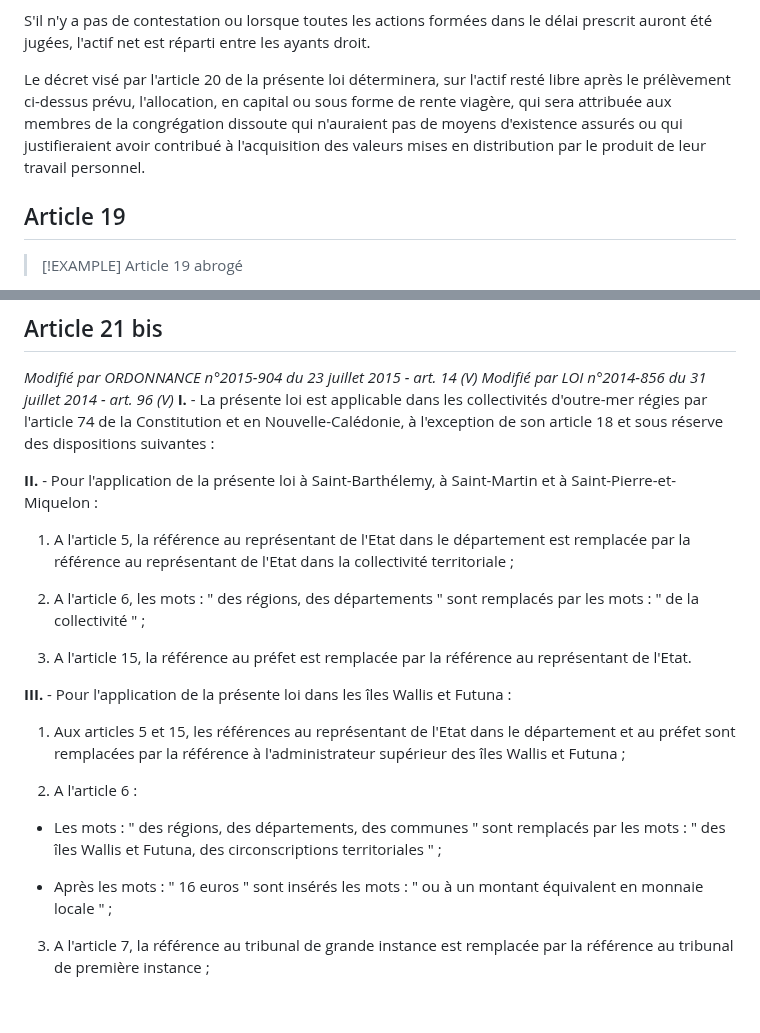
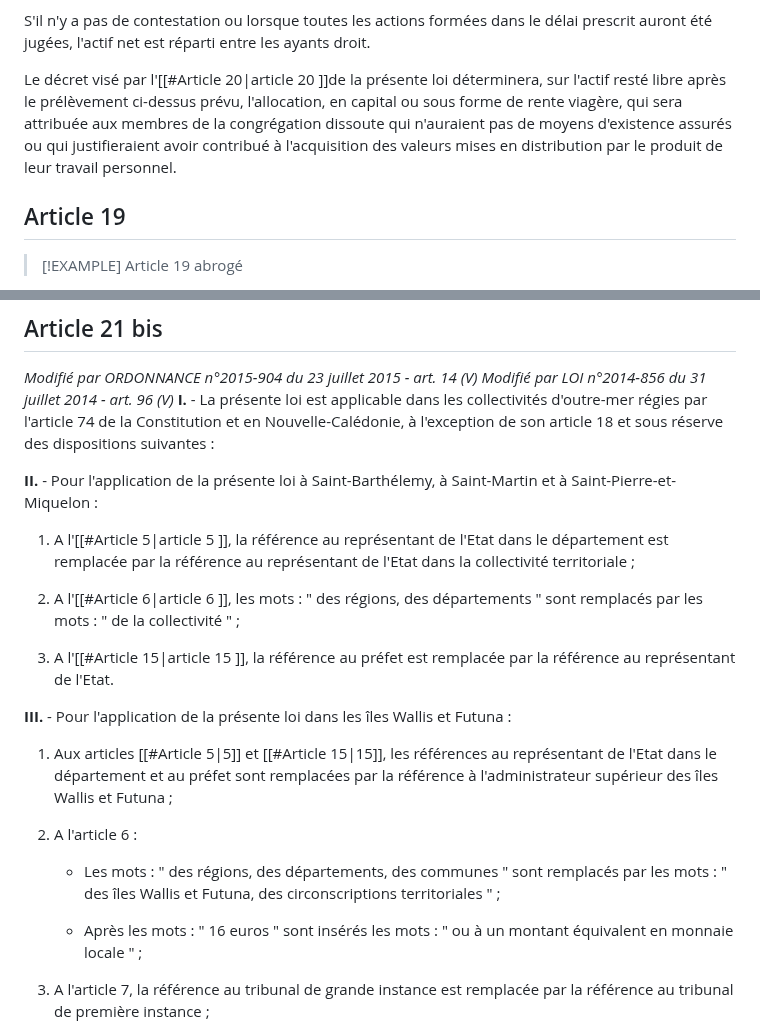
Before and after one commit to Funasitien/funasitien.github.io, a Markdown page: content/RESSOURCES/loi-1901.md, 2 parts joined by grey strips. GitHub-like rendering; blank space fills up the shorter version.

Commit message:
💾 Auto Save PC-DC: 2024-07-02 19:20

```diff
--- a/content/RESSOURCES/loi-1901.md
+++ b/content/RESSOURCES/loi-1901.md
@@ -211,7 +211,7 @@ L'entretien des pauvres hospitalisés sera, jusqu'à l'achèvement de la liquida
 
 S'il n'y a pas de contestation ou lorsque toutes les actions formées dans le délai prescrit auront été jugées, l'actif net est réparti entre les ayants droit.
 
-Le décret visé par l'article 20 de la présente loi déterminera, sur l'actif resté libre après le prélèvement ci-dessus prévu, l'allocation, en capital ou sous forme de rente viagère, qui sera attribuée aux membres de la congrégation dissoute qui n'auraient pas de moyens d'existence assurés ou qui justifieraient avoir contribué à l'acquisition des valeurs mises en distribution par le produit de leur travail personnel.
+Le décret visé par l'[[#Article 20|article 20 ]]de la présente loi déterminera, sur l'actif resté libre après le prélèvement ci-dessus prévu, l'allocation, en capital ou sous forme de rente viagère, qui sera attribuée aux membres de la congrégation dissoute qui n'auraient pas de moyens d'existence assurés ou qui justifieraient avoir contribué à l'acquisition des valeurs mises en distribution par le produit de leur travail personnel.
 
 ## Article 19
 
@@ -232,21 +232,21 @@ Modifié par LOI n°2014-856 du 31 juillet 2014 - art. 96 (V)*
 
 **II.** - Pour l'application de la présente loi à Saint-Barthélemy, à Saint-Martin et à Saint-Pierre-et-Miquelon :
 
-1. A l'article 5, la référence au représentant de l'Etat dans le département est remplacée par la référence au représentant de l'Etat dans la collectivité territoriale ;
+1. A l'[[#Article 5|article 5 ]], la référence au représentant de l'Etat dans le département est remplacée par la référence au représentant de l'Etat dans la collectivité territoriale ;
 
-2. A l'article 6, les mots : " des régions, des départements " sont remplacés par les mots : " de la collectivité " ;
+2. A l'[[#Article 6|article 6 ]], les mots : " des régions, des départements " sont remplacés par les mots : " de la collectivité " ;
 
-3. A l'article 15, la référence au préfet est remplacée par la référence au représentant de l'Etat.
+3. A l'[[#Article 15|article 15 ]], la référence au préfet est remplacée par la référence au représentant de l'Etat.
 
 **III.** - Pour l'application de la présente loi dans les îles Wallis et Futuna :
 
-1. Aux articles 5 et 15, les références au représentant de l'Etat dans le département et au préfet sont remplacées par la référence à l'administrateur supérieur des îles Wallis et Futuna ;
+1. Aux articles [[#Article 5|5]] et [[#Article 15|15]], les références au représentant de l'Etat dans le département et au préfet sont remplacées par la référence à l'administrateur supérieur des îles Wallis et Futuna ;
 
 2. A l'article 6 :
 
-- Les mots : " des régions, des départements, des communes " sont remplacés par les mots : " des îles Wallis et Futuna, des circonscriptions territoriales " ;
+    - Les mots : " des régions, des départements, des communes " sont remplacés par les mots : " des îles Wallis et Futuna, des circonscriptions territoriales " ;
 
-- Après les mots : " 16 euros " sont insérés les mots : " ou à un montant équivalent en monnaie locale " ;
+    - Après les mots : " 16 euros " sont insérés les mots : " ou à un montant équivalent en monnaie locale " ;
 
 3. A l'article 7, la référence au tribunal de grande instance est remplacée par la référence au tribunal de première instance ;
 
```
Also changed, not shown: other parts of content/RESSOURCES/loi-1901.md (+2 -1 lines).
